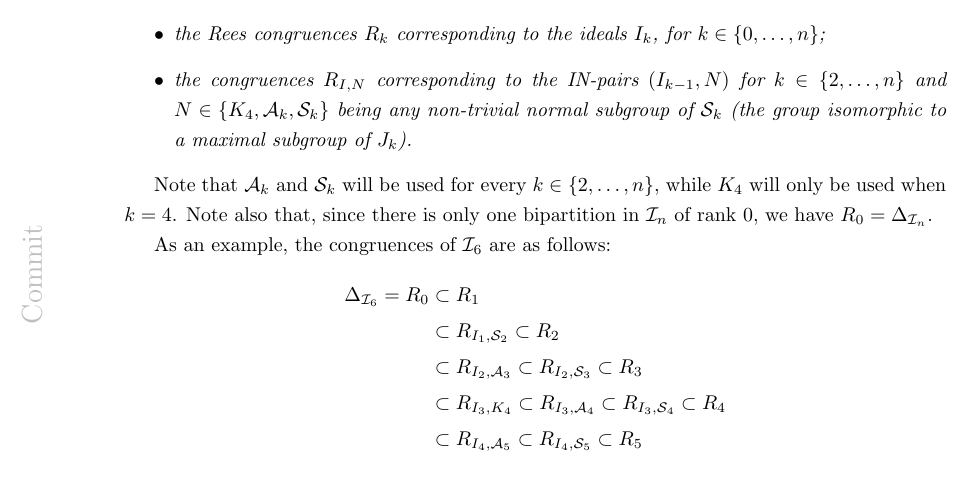
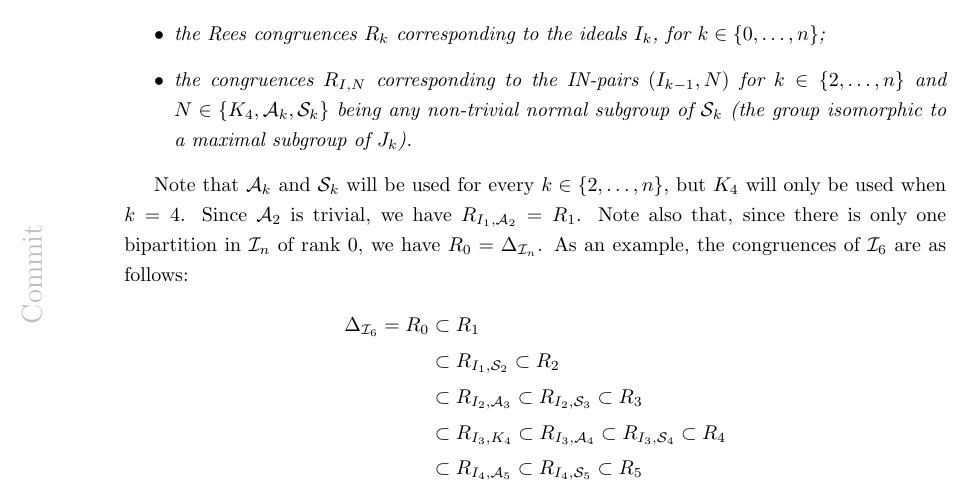
Before and after one commit to mtorpey/thesis, a LaTeX thesis (thesis.tex, which reads ch-motzkin.tex): part of page 156 of 192, cut so that both start at the same text. Compiled offline with pdfLaTeX; a LaTeX package or settings file that is missing is left out.

Commit message:
Mention A2 trivial

```diff
--- a/ch-motzkin.tex
+++ b/ch-motzkin.tex
@@ -1631,9 +1631,9 @@ reformulated in the context of IN-pairs as follows.
   \end{itemize}
 \end{theorem}
 Note that $\Alt_k$ and $\Sym_k$ will be used for every $k \in \{2, \ldots, n\}$,
-while $K_4$ will only be used when $k=4$.  Note also that, since there is only
+but $K_4$ will only be used when $k=4$.  Since $\Alt_2$ is trivial, we have
+$R_{I_1,\Alt_2} = R_1$.  Note also that, since there is only
 one bipartition in $\I_n$ of rank $0$, we have $R_0 = \Delta_{\I_n}$.
-
 As an example, the congruences of $\I_6$ are as follows:
 \begin{align*}
   \Delta_{\I_6} = R_0 & \subset R_1 \\
```
